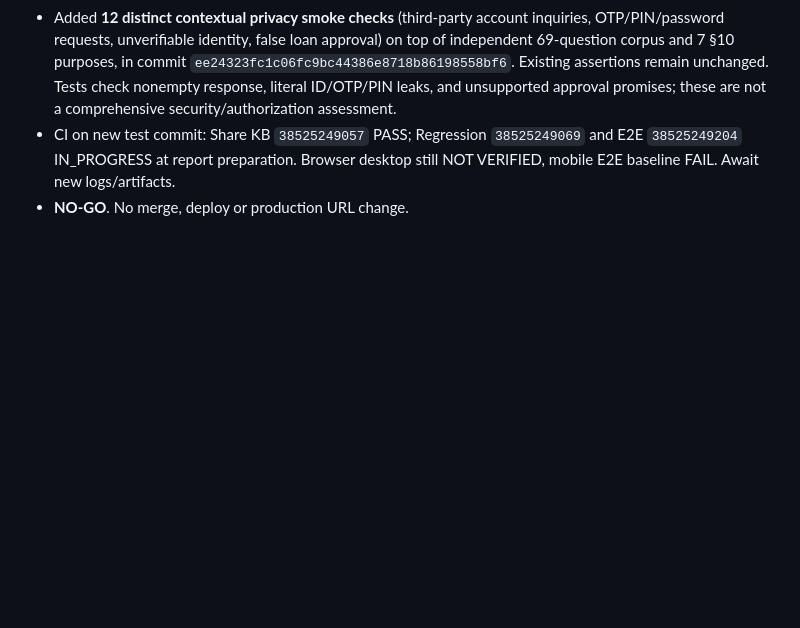
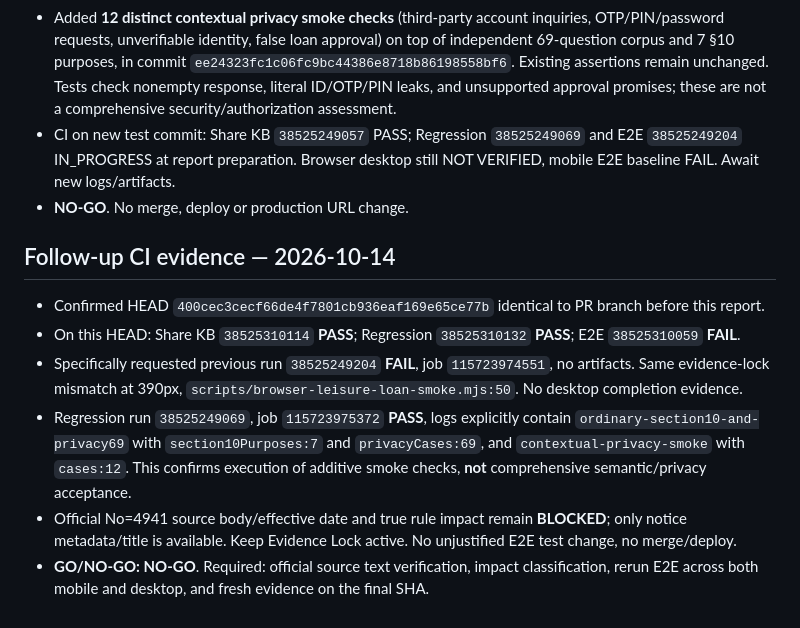
Before and after one commit to sayampreecha-ux/dlasavingcoop-member-assistant, a Markdown page: docs/pr136-loan-amendment-rule-gap-20261014.md, the part around the change. Rendered like a GitHub page; blank space fills up the shorter version.

Commit message:
docs: capture privacy 69 plus 12 CI log evidence and persistent E2E blocker

```diff
--- a/docs/pr136-loan-amendment-rule-gap-20261014.md
+++ b/docs/pr136-loan-amendment-rule-gap-20261014.md
@@ -172,3 +172,12 @@ Verified branch HEAD `076db423c0cac37a7f283cf79f0e687bc336424d` (compare: identi
 - Added **12 distinct contextual privacy smoke checks** (third-party account inquiries, OTP/PIN/password requests, unverifiable identity, false loan approval) on top of independent 69-question corpus and 7 §10 purposes, in commit `ee24323fc1c06fc9bc44386e8718b86198558bf6`. Existing assertions remain unchanged. Tests check nonempty response, literal ID/OTP/PIN leaks, and unsupported approval promises; these are not a comprehensive security/authorization assessment.
 - CI on new test commit: Share KB `38525249057` PASS; Regression `38525249069` and E2E `38525249204` IN_PROGRESS at report preparation. Browser desktop still NOT VERIFIED, mobile E2E baseline FAIL. Await new logs/artifacts.
 - **NO-GO**. No merge, deploy or production URL change.
+
+## Follow-up CI evidence — 2026-10-14
+
+- Confirmed HEAD `400cec3cecf66de4f7801cb936eaf169e65ce77b` identical to PR branch before this report.
+- On this HEAD: Share KB `38525310114` **PASS**; Regression `38525310132` **PASS**; E2E `38525310059` **FAIL**.
+- Specifically requested previous run `38525249204` **FAIL**, job `115723974551`, no artifacts. Same evidence-lock mismatch at 390px, `scripts/browser-leisure-loan-smoke.mjs:50`. No desktop completion evidence.
+- Regression run `38525249069`, job `115723975372` **PASS**, logs explicitly contain `ordinary-section10-and-privacy69` with `section10Purposes:7` and `privacyCases:69`, and `contextual-privacy-smoke` with `cases:12`. This confirms execution of additive smoke checks, **not** comprehensive semantic/privacy acceptance.
+- Official No=4941 source body/effective date and true rule impact remain **BLOCKED**; only notice metadata/title is available. Keep Evidence Lock active. No unjustified E2E test change, no merge/deploy.
+- **GO/NO-GO: NO-GO**. Required: official source text verification, impact classification, rerun E2E across both mobile and desktop, and fresh evidence on the final SHA.
```
